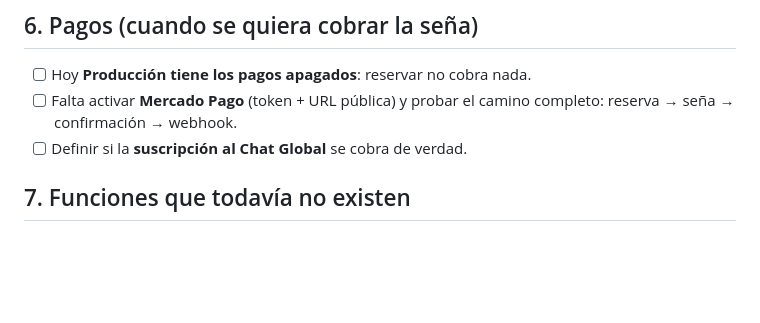
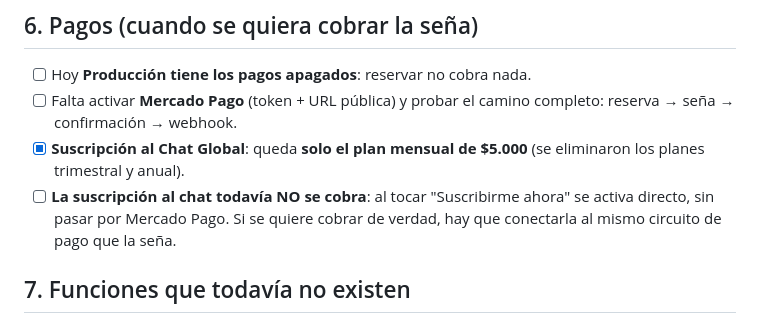
Before and after one commit to masmusicaapp/MAS-MUSICA, a Markdown page: PENDIENTES.md, the part around the change. GitHub-like rendering; blank space fills up the shorter version.

Commit message:
PENDIENTES: suscripcion solo mensual 5000

```diff
--- a/PENDIENTES.md
+++ b/PENDIENTES.md
@@ -48,7 +48,11 @@ Producción tiene 10 cuentas, varias de demostración. Se borran desde
 - [ ] Hoy **Producción tiene los pagos apagados**: reservar no cobra nada.
 - [ ] Falta activar **Mercado Pago** (token + URL pública) y probar el camino completo:
       reserva → seña → confirmación → webhook.
-- [ ] Definir si la **suscripción al Chat Global** se cobra de verdad.
+- [x] **Suscripción al Chat Global**: queda **solo el plan mensual de $5.000** (se
+      eliminaron los planes trimestral y anual).
+- [ ] **La suscripción al chat todavía NO se cobra**: al tocar "Suscribirme ahora" se
+      activa directo, sin pasar por Mercado Pago. Si se quiere cobrar de verdad, hay que
+      conectarla al mismo circuito de pago que la seña.
 
 ## 7. Funciones que todavía no existen
 
```
